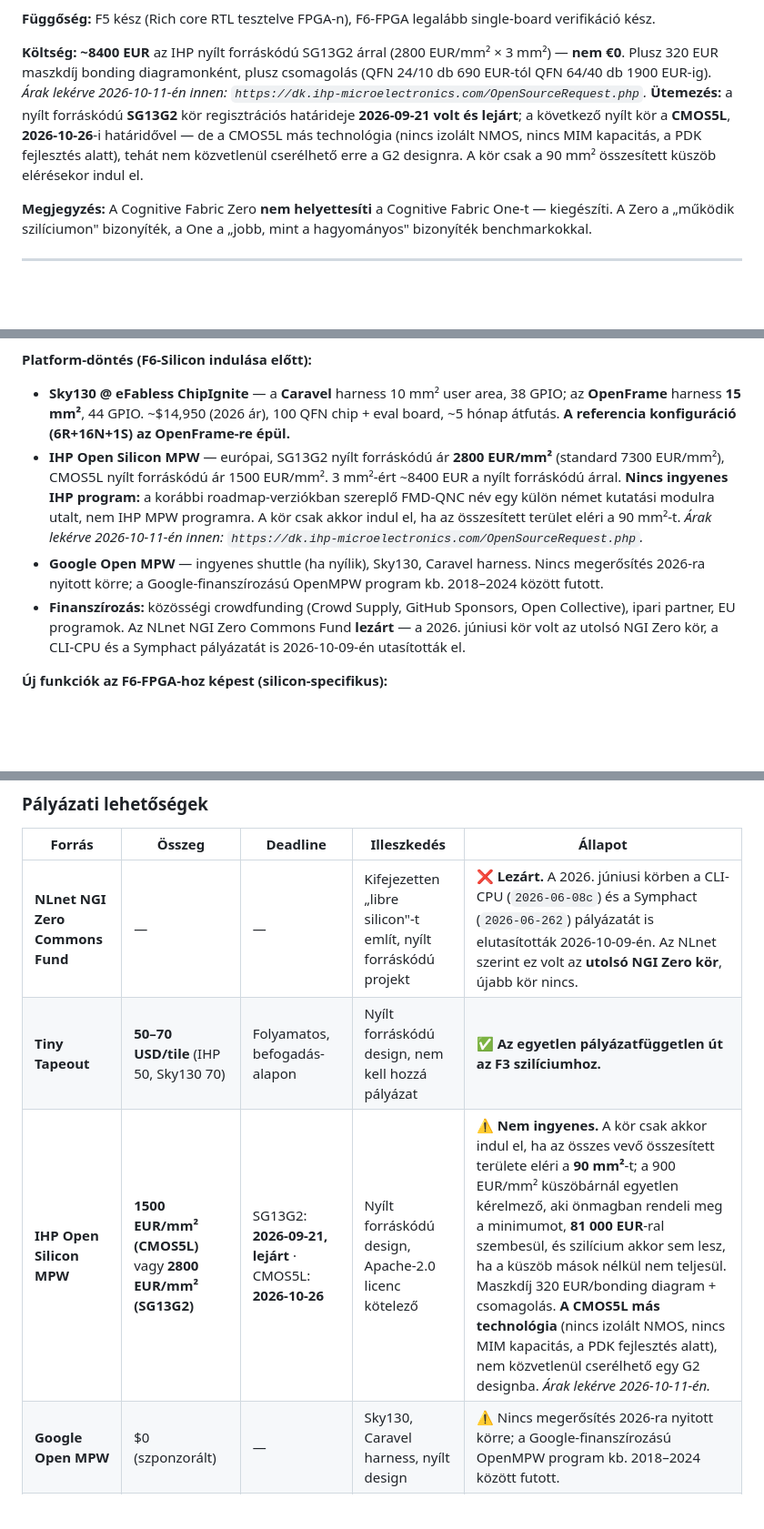
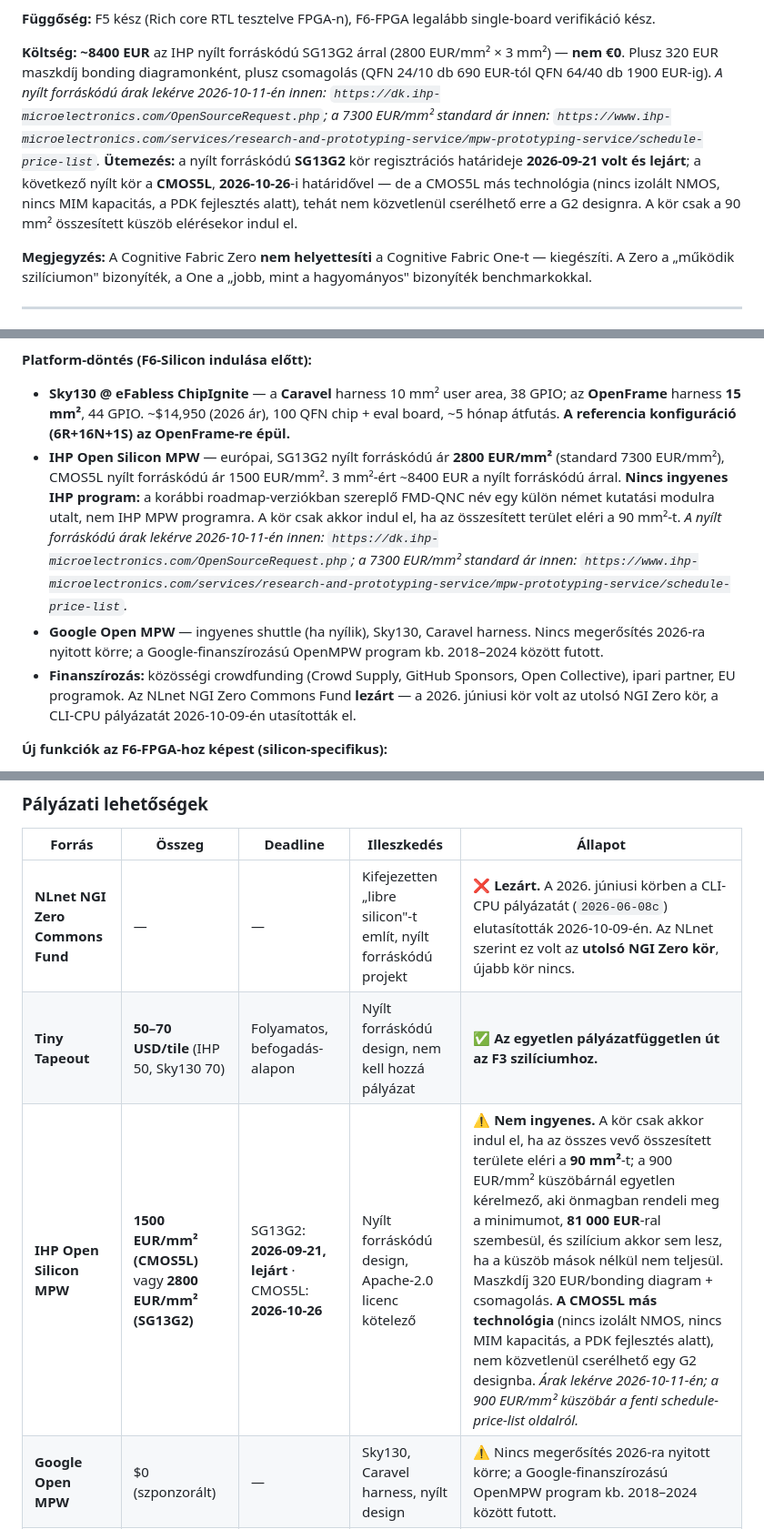
Before and after one commit to FenySoft/cli-cpu, a Markdown page: docs/roadmap-hu.md, 3 parts joined by grey strips. Shown at 91% size. Rendered like a GitHub page; blank space fills up the shorter version.

```diff
--- a/docs/roadmap-hu.md
+++ b/docs/roadmap-hu.md
@@ -398,7 +398,7 @@ dotnet run --project src/CilCpu.Sim.Runner -- link assembly.dll --class Pure --m
 
 **Függőség:** F5 kész (Rich core RTL tesztelve FPGA-n), F6-FPGA legalább single-board verifikáció kész.
 
-**Költség:** **~8400 EUR** az IHP nyílt forráskódú SG13G2 árral (2800 EUR/mm² × 3 mm²) — **nem €0**. Plusz 320 EUR maszkdíj bonding diagramonként, plusz csomagolás (QFN 24/10 db 690 EUR-tól QFN 64/40 db 1900 EUR-ig). *Árak lekérve 2026-10-11-én innen: `https://dk.ihp-microelectronics.com/OpenSourceRequest.php`.* **Ütemezés:** a nyílt forráskódú **SG13G2** kör regisztrációs határideje **2026-09-21 volt és lejárt**; a következő nyílt kör a **CMOS5L**, **2026-10-26**-i határidővel — de a CMOS5L más technológia (nincs izolált NMOS, nincs MIM kapacitás, a PDK fejlesztés alatt), tehát nem közvetlenül cserélhető erre a G2 designra. A kör csak a 90 mm² összesített küszöb elérésekor indul el.
+**Költség:** **~8400 EUR** az IHP nyílt forráskódú SG13G2 árral (2800 EUR/mm² × 3 mm²) — **nem €0**. Plusz 320 EUR maszkdíj bonding diagramonként, plusz csomagolás (QFN 24/10 db 690 EUR-tól QFN 64/40 db 1900 EUR-ig). *A nyílt forráskódú árak lekérve 2026-10-11-én innen: `https://dk.ihp-microelectronics.com/OpenSourceRequest.php`; a 7300 EUR/mm² standard ár innen: `https://www.ihp-microelectronics.com/services/research-and-prototyping-service/mpw-prototyping-service/schedule-price-list`.* **Ütemezés:** a nyílt forráskódú **SG13G2** kör regisztrációs határideje **2026-09-21 volt és lejárt**; a következő nyílt kör a **CMOS5L**, **2026-10-26**-i határidővel — de a CMOS5L más technológia (nincs izolált NMOS, nincs MIM kapacitás, a PDK fejlesztés alatt), tehát nem közvetlenül cserélhető erre a G2 designra. A kör csak a 90 mm² összesített küszöb elérésekor indul el.
 
 **Megjegyzés:** A Cognitive Fabric Zero **nem helyettesíti** a Cognitive Fabric One-t — kiegészíti. A Zero a „működik szilíciumon" bizonyíték, a One a „jobb, mint a hagyományos" bizonyíték benchmarkokkal.
 
@@ -417,9 +417,9 @@ dotnet run --project src/CilCpu.Sim.Runner -- link assembly.dll --class Pure --m
 
 **Platform-döntés (F6-Silicon indulása előtt):**
 - **Sky130 @ eFabless ChipIgnite** — a **Caravel** harness 10 mm² user area, 38 GPIO; az **OpenFrame** harness **15 mm²**, 44 GPIO. ~$14,950 (2026 ár), 100 QFN chip + eval board, ~5 hónap átfutás. **A referencia konfiguráció (6R+16N+1S) az OpenFrame-re épül.**
-- **IHP Open Silicon MPW** — európai, SG13G2 nyílt forráskódú ár **2800 EUR/mm²** (standard 7300 EUR/mm²), CMOS5L nyílt forráskódú ár 1500 EUR/mm². 3 mm²-ért ~8400 EUR a nyílt forráskódú árral. **Nincs ingyenes IHP program:** a korábbi roadmap-verziókban szereplő FMD-QNC név egy külön német kutatási modulra utalt, nem IHP MPW programra. A kör csak akkor indul el, ha az összesített terület eléri a 90 mm²-t. *Árak lekérve 2026-10-11-én innen: `https://dk.ihp-microelectronics.com/OpenSourceRequest.php`.*
+- **IHP Open Silicon MPW** — európai, SG13G2 nyílt forráskódú ár **2800 EUR/mm²** (standard 7300 EUR/mm²), CMOS5L nyílt forráskódú ár 1500 EUR/mm². 3 mm²-ért ~8400 EUR a nyílt forráskódú árral. **Nincs ingyenes IHP program:** a korábbi roadmap-verziókban szereplő FMD-QNC név egy külön német kutatási modulra utalt, nem IHP MPW programra. A kör csak akkor indul el, ha az összesített terület eléri a 90 mm²-t. *A nyílt forráskódú árak lekérve 2026-10-11-én innen: `https://dk.ihp-microelectronics.com/OpenSourceRequest.php`; a 7300 EUR/mm² standard ár innen: `https://www.ihp-microelectronics.com/services/research-and-prototyping-service/mpw-prototyping-service/schedule-price-list`.*
 - **Google Open MPW** — ingyenes shuttle (ha nyílik), Sky130, Caravel harness. Nincs megerősítés 2026-ra nyitott körre; a Google-finanszírozású OpenMPW program kb. 2018–2024 között futott.
-- **Finanszírozás:** közösségi crowdfunding (Crowd Supply, GitHub Sponsors, Open Collective), ipari partner, EU programok. Az NLnet NGI Zero Commons Fund **lezárt** — a 2026. júniusi kör volt az utolsó NGI Zero kör, a CLI-CPU és a Symphact pályázatát is 2026-10-09-én utasították el.
+- **Finanszírozás:** közösségi crowdfunding (Crowd Supply, GitHub Sponsors, Open Collective), ipari partner, EU programok. Az NLnet NGI Zero Commons Fund **lezárt** — a 2026. júniusi kör volt az utolsó NGI Zero kör, a CLI-CPU pályázatát 2026-10-09-én utasították el.
 
 **Új funkciók az F6-FPGA-hoz képest (silicon-specifikus):**
 - **Floorplan optimalizáció** — a Rich core-ok központi helyen, a Nano core-ok köré csoportosítva
@@ -750,9 +750,9 @@ A CLI-CPU szilícium mérföldkövei (F3 Tiny Tapeout, F6-Silicon Zero/One) kül
 
 | Forrás | Összeg | Deadline | Illeszkedés | Állapot |
 |--------|--------|----------|-------------|---------|
-| **NLnet NGI Zero Commons Fund** | — | — | Kifejezetten „libre silicon"-t említ, nyílt forráskódú projekt | ❌ **Lezárt.** A 2026. júniusi körben a CLI-CPU (`2026-06-08c`) és a Symphact (`2026-06-262`) pályázatát is elutasították 2026-10-09-én. Az NLnet szerint ez volt az **utolsó NGI Zero kör**, újabb kör nincs. |
+| **NLnet NGI Zero Commons Fund** | — | — | Kifejezetten „libre silicon"-t említ, nyílt forráskódú projekt | ❌ **Lezárt.** A 2026. júniusi körben a CLI-CPU pályázatát (`2026-06-08c`) elutasították 2026-10-09-én. Az NLnet szerint ez volt az **utolsó NGI Zero kör**, újabb kör nincs. |
 | **Tiny Tapeout** | **50–70 USD/tile** (IHP 50, Sky130 70) | Folyamatos, befogadás-alapon | Nyílt forráskódú design, nem kell hozzá pályázat | ✅ **Az egyetlen pályázatfüggetlen út az F3 szilíciumhoz.** |
-| **IHP Open Silicon MPW** | **1500 EUR/mm² (CMOS5L)** vagy **2800 EUR/mm² (SG13G2)** | SG13G2: **2026-09-21, lejárt** · CMOS5L: **2026-10-26** | Nyílt forráskódú design, Apache-2.0 licenc kötelező | ⚠️ **Nem ingyenes.** A kör csak akkor indul el, ha az összes vevő összesített területe eléri a **90 mm²**-t; a 900 EUR/mm² küszöbárnál egyetlen kérelmező, aki önmagban rendeli meg a minimumot, **81 000 EUR**-ral szembesül, és szilícium akkor sem lesz, ha a küszöb mások nélkül nem teljesül. Maszkdíj 320 EUR/bonding diagram + csomagolás. **A CMOS5L más technológia** (nincs izolált NMOS, nincs MIM kapacitás, a PDK fejlesztés alatt), nem közvetlenül cserélhető egy G2 designba. *Árak lekérve 2026-10-11-én.* |
+| **IHP Open Silicon MPW** | **1500 EUR/mm² (CMOS5L)** vagy **2800 EUR/mm² (SG13G2)** | SG13G2: **2026-09-21, lejárt** · CMOS5L: **2026-10-26** | Nyílt forráskódú design, Apache-2.0 licenc kötelező | ⚠️ **Nem ingyenes.** A kör csak akkor indul el, ha az összes vevő összesített területe eléri a **90 mm²**-t; a 900 EUR/mm² küszöbárnál egyetlen kérelmező, aki önmagban rendeli meg a minimumot, **81 000 EUR**-ral szembesül, és szilícium akkor sem lesz, ha a küszöb mások nélkül nem teljesül. Maszkdíj 320 EUR/bonding diagram + csomagolás. **A CMOS5L más technológia** (nincs izolált NMOS, nincs MIM kapacitás, a PDK fejlesztés alatt), nem közvetlenül cserélhető egy G2 designba. *Árak lekérve 2026-10-11-én; a 900 EUR/mm² küszöbár a fenti schedule-price-list oldalról.* |
 | **Google Open MPW** | $0 (szponzorált) | — | Sky130, Caravel harness, nyílt design | ⚠️ Nincs megerősítés 2026-ra nyitott körre; a Google-finanszírozású OpenMPW program kb. 2018–2024 között futott. |
 | **EU CHIPS Act** pályázatok | Változó | Folyamatos | Európai nyílt hardver | Hosszú táv, konzorciumi méret |
 
```
Also changed, not shown: other parts of docs/roadmap-hu.md (+2 -2 lines), docs/F2.8-plan-hu.md (+2 -2 lines), docs/roadmap-en.md (+7 -7 lines).
